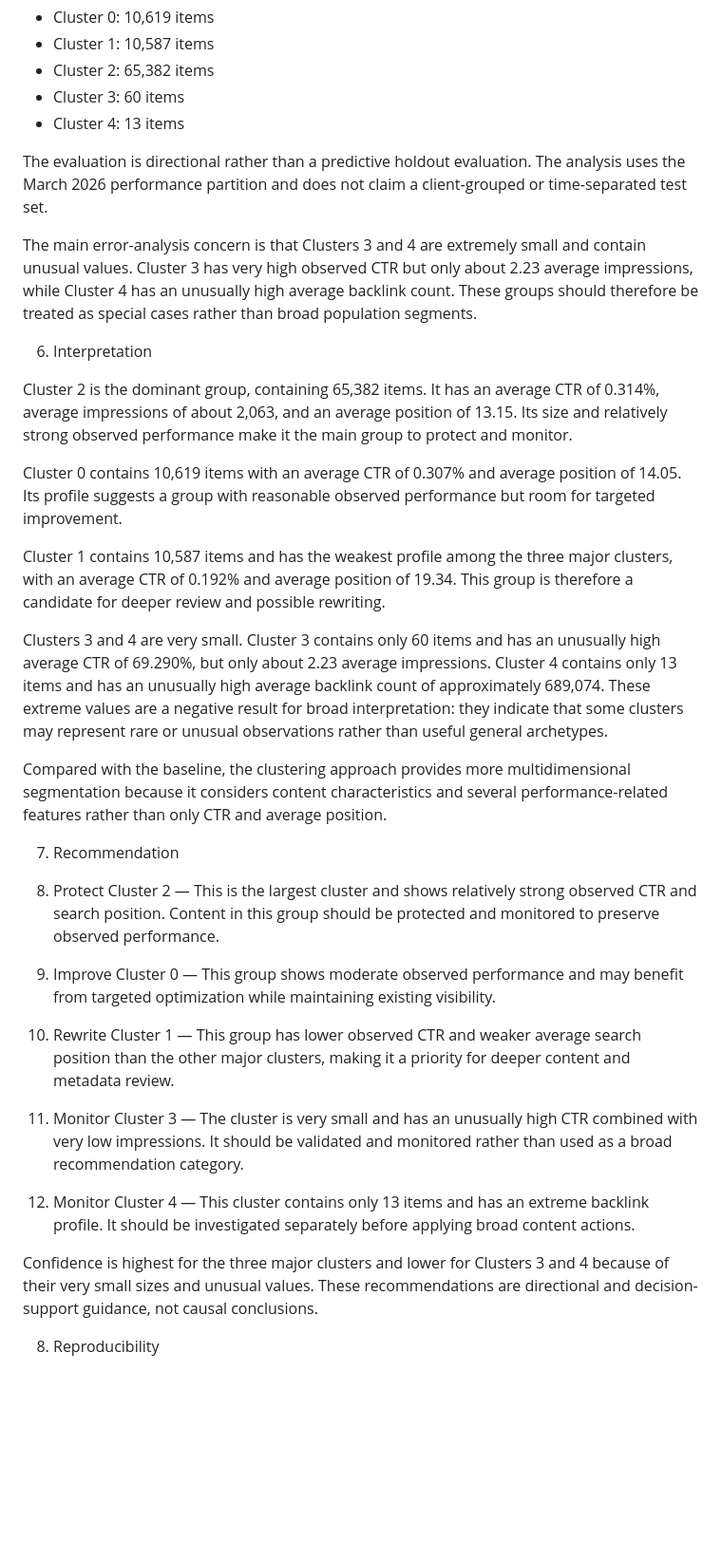
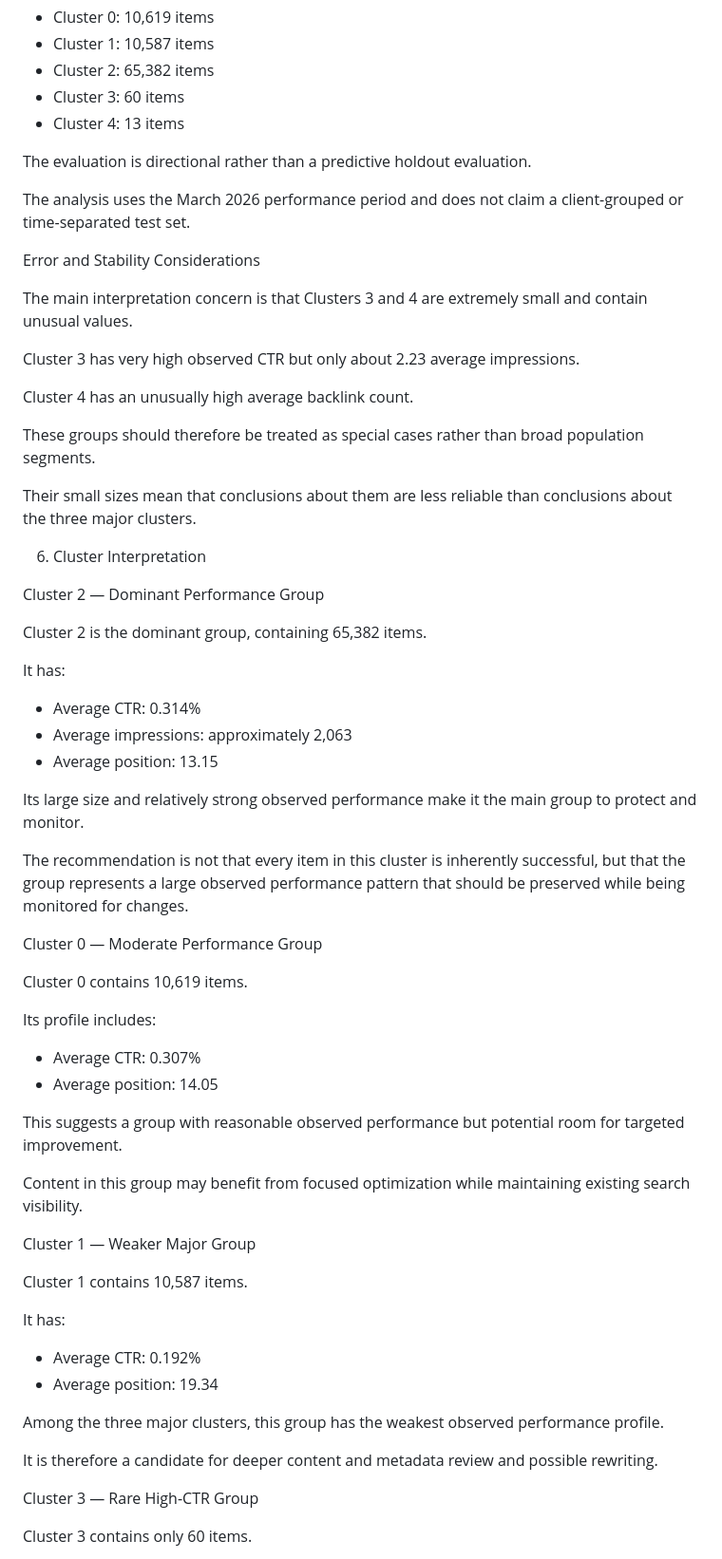
Before and after one commit to Ahmedma7/fly-rank-ml-internship-starter, a Markdown page: work/capstone_report_.md, the part around one of its changes. Shown at 95% size. GitHub-like rendering; blank space fills up the shorter version.

```diff
--- a/work/capstone_report_.md
+++ b/work/capstone_report_.md
@@ -100,34 +141,65 @@ The final clusters contained:
 - Cluster 3: 60 items
 - Cluster 4: 13 items
 
-The evaluation is directional rather than a predictive holdout evaluation. The analysis uses the March 2026 performance partition and does not claim a client-grouped or time-separated test set.
+The evaluation is directional rather than a predictive holdout evaluation.
 
-The main error-analysis concern is that Clusters 3 and 4 are extremely small and contain unusual values. Cluster 3 has very high observed CTR but only about 2.23 average impressions, while Cluster 4 has an unusually high average backlink count. These groups should therefore be treated as special cases rather than broad population segments.
+The analysis uses the March 2026 performance period and does not claim a client-grouped or time-separated test set.
 
-6. Interpretation
+Error and Stability Considerations
 
-Cluster 2 is the dominant group, containing 65,382 items. It has an average CTR of 0.314%, average impressions of about 2,063, and an average position of 13.15. Its size and relatively strong observed performance make it the main group to protect and monitor.
+The main interpretation concern is that Clusters 3 and 4 are extremely small and contain unusual values.
 
-Cluster 0 contains 10,619 items with an average CTR of 0.307% and average position of 14.05. Its profile suggests a group with reasonable observed performance but room for targeted improvement.
+Cluster 3 has very high observed CTR but only about 2.23 average impressions.
 
-Cluster 1 contains 10,587 items and has the weakest profile among the three major clusters, with an average CTR of 0.192% and average position of 19.34. This group is therefore a candidate for deeper review and possible rewriting.
+Cluster 4 has an unusually high average backlink count.
 
-Clusters 3 and 4 are very small. Cluster 3 contains only 60 items and has an unusually high average CTR of 69.290%, but only about 2.23 average impressions. Cluster 4 contains only 13 items and has an unusually high average backlink count of approximately 689,074. These extreme values are a negative result for broad interpretation: they indicate that some clusters may represent rare or unusual observations rather than useful general archetypes.
+These groups should therefore be treated as special cases rather than broad population segments.
 
-Compared with the baseline, the clustering approach provides more multidimensional segmentation because it considers content characteristics and several performance-related features rather than only CTR and average position.
+Their small sizes mean that conclusions about them are less reliable than conclusions about the three major clusters.
 
-7. Recommendation
+6. Cluster Interpretation
 
-1. Protect Cluster 2 — This is the largest cluster and shows relatively strong observed CTR and search position. Content in this group should be protected and monitored to preserve observed performance.
+Cluster 2 — Dominant Performance Group
 
-2. Improve Cluster 0 — This group shows moderate observed performance and may benefit from targeted optimization while maintaining existing visibility.
+Cluster 2 is the dominant group, containing 65,382 items.
 
-3. Rewrite Cluster 1 — This group has lower observed CTR and weaker average search position than the other major clusters, making it a priority for deeper content and metadata review.
+It has:
 
-4. Monitor Cluster 3 — The cluster is very small and has an unusually high CTR combined with very low impressions. It should be validated and monitored rather than used as a broad recommendation category.
+- Average CTR: 0.314%
+- Average impressions: approximately 2,063
+- Average position: 13.15
 
-5. Monitor Cluster 4 — This cluster contains only 13 items and has an extreme backlink profile. It should be investigated separately before applying broad content actions.
+Its large size and relatively strong observed performance make it the main group to protect and monitor.
 
-Confidence is highest for the three major clusters and lower for Clusters 3 and 4 because of their very small sizes and unusual values. These recommendations are directional and decision-support guidance, not causal conclusions.
+The recommendation is not that every item in this cluster is inherently successful, but that the group represents a large observed performance pattern that should be preserved while being monitored for changes.
 
-8. Reproducibility
+Cluster 0 — Moderate Performance Group
+
+Cluster 0 contains 10,619 items.
+
+Its profile includes:
+
+- Average CTR: 0.307%
+- Average position: 14.05
+
+This suggests a group with reasonable observed performance but potential room for targeted improvement.
+
+Content in this group may benefit from focused optimization while maintaining existing search visibility.
+
+Cluster 1 — Weaker Major Group
+
+Cluster 1 contains 10,587 items.
+
+It has:
+
+- Average CTR: 0.192%
+- Average position: 19.34
+
+Among the three major clusters, this group has the weakest observed performance profile.
+
+It is therefore a candidate for deeper content and metadata review and possible rewriting.
+
+Cluster 3 — Rare High-CTR Group
+
+Cluster 3 contains only 60 items.
+
```
Also changed, not shown: other parts of work/capstone_report_.md (+215 -43 lines).
